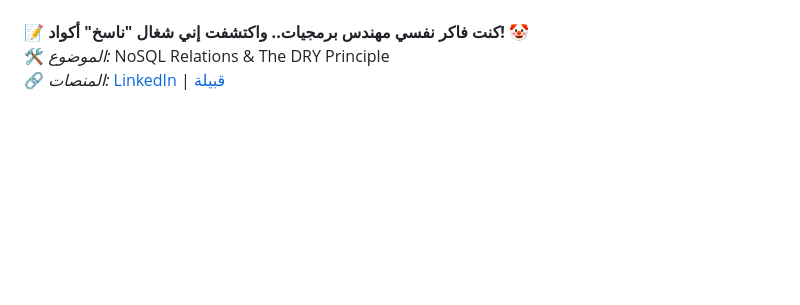
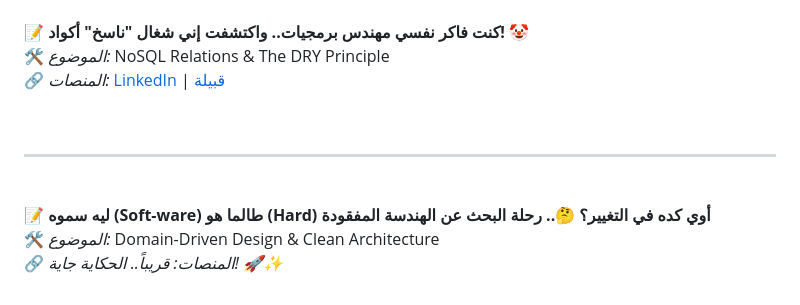
Before and after one commit to mAbdullah821/tech-stories-archive, a Markdown page: README.md, the part around the change. Rendered like a GitHub page; blank space fills up the shorter version.

Commit message:
Update README.md with new section on Domain-Driven Design and Clean Architecture
- Added a new section discussing the concept of "Soft-ware" and its challenges in engineering.
- Included a brief overview of the topic and a note about upcoming content related to Domain-Driven Design and Clean Architecture.

```diff
--- a/README.md
+++ b/README.md
@@ -93,4 +93,13 @@
 <br>
 🔗 <i>المنصات:</i> <a href="https://www.linkedin.com/posts/mabdullah821_aevaeraepaewaeyabraewaepaevaexabraeiaepaewaey-activity-7411364431885926400-ZK8q?utm_source=social_share_send&utm_medium=member_desktop_web&rcm=ACoAADN5YmcBS4y9F_dpQ1fcwDWklAsCoieR3AQ">LinkedIn</a> | <a href="https://qabilah.com/posts/من-مهندس-برمجيات-إلى-ناسخ-أكواد-رحلة-التحول-للأفضل~Cp-rQR5cook">قبيلة</a>
 
+<br>
+<hr> <br>
+
+📝 <b>ليه سموه (Soft-ware) طالما هو (Hard) أوي كده في التغيير؟ 🤔.. رحلة البحث عن الهندسة المفقودة</b>
+<br>
+🛠️ <i>الموضوع:</i> Domain-Driven Design & Clean Architecture
+<br>
+🔗 <i>المنصات:</i> <i>قريباً.. الحكاية جاية! 🚀✨</i>
+
 </div>
```
